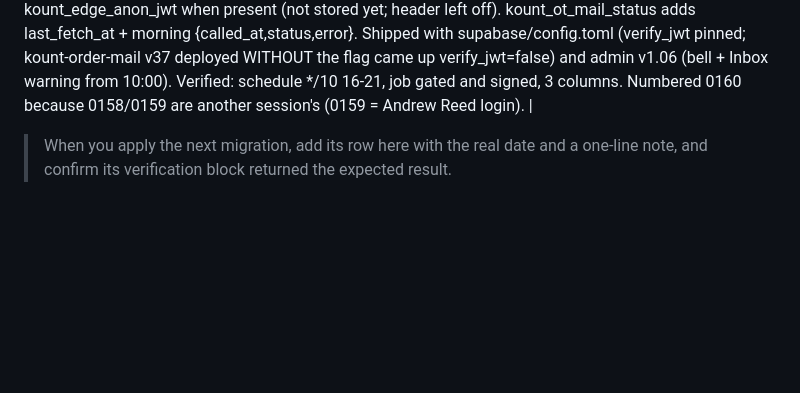
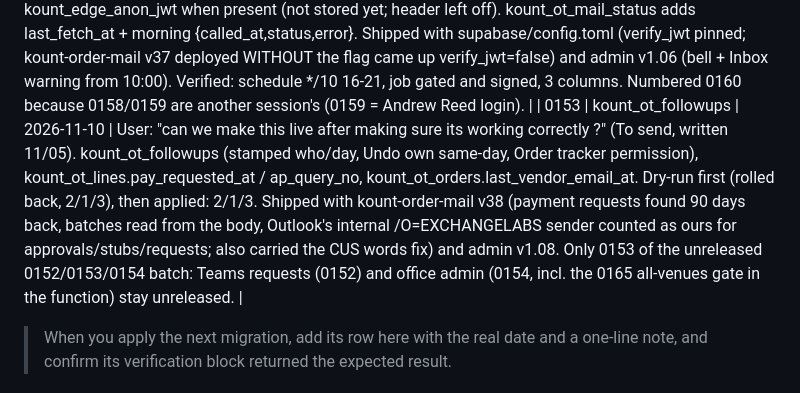
Before and after one commit to AdityaPurandare1/Counting-App, a Markdown page: supabase/migrations/APPLIED.md, the part around the change. GitHub-like rendering; blank space fills up the shorter version.

Commit message:
APPLIED: 0153 To send (2026-11-10)
Co-Authored-By: Claude Opus 5.5 <noreply@anthropic.com>

```diff
--- a/supabase/migrations/APPLIED.md
+++ b/supabase/migrations/APPLIED.md
@@ -187,6 +187,7 @@ editor over the project's early history; individual dates were not recorded (mar
 | 0145 | lady_delilah_merge_opening_counts       | 2026-11-03   | DATA. User: "merge the Lady Delilah's 2 counts". LD-102 (Mitch, submitted 10/31, 94 entries, whole cases = backstock) folded into the opening count LD-383 (active, 434 entries, open bar) as zone 'Mitch (LD-102)'; LD-102 cancelled (11 pending recounts left with it) and its computed report removed. Without this LD-383 would have been measured against LD-102 (62 of Mitch's 80 items read as gone). Only 18 items overlap, with different quantities -> different stock, added. After: LD-383 528 entries (3,714 + 513 units), v14 has no other submitted count. Dry run first. Rollback: 0145_ROLLBACK_lady_delilah_merge_opening_counts.sql. |
 | 0157 | kount_ot_quote_approval                  | 2026-11-10   | User: "for the quotes received, there has to be an email sent from my end stating it was approved or good to go ahead / yes ... keep the quoted items flagged till that email is sent". kount_ot_lines.quote_approved_at / quote_approved_for / quote_approval_note / quote_approval_message_id. Flag = Quoted with no approval for its current quote number (revised quote = flagged again). kount-order-mail approvalPhase (every pull after sentPhase + 'approvals' action = admin "I've sent it, check now"): order threads + searched real quote ids, shared planQuoteApprovals. Applied: 24 Quoted lines flagged; first check stamped 1 (OSE-0020, Hursh 10/22 'go ahead and issue invoices'). Deploy NOTE: kount-order-mail MUST be deployed with --no-verify-jwt (the 11/09 deploy without it 401'd all 12 of the 11/10 9am calls). Admin v1.05. Rollback: 0157_ROLLBACK_kount_ot_quote_approval.sql. |
 | 0160 | kount_ot_mail_morning_watch              | 2026-11-10   | User: "can we fix so the 9am run doesnt stop again". On 11/10 all 12 of the 9 o'clock calls got 401 (the 11/09 deploy went out without --no-verify-jwt). kount_ot_mail_account.last_fetch_at / morning_request_id / morning_called_at (backfilled last_fetch_at = 11/09 19:34Z). Job kount-order-mail-morning now */10 16-21 UTC and calls only while today's mail is unread (9:00-13:59 LA), stores its net.http_post id, and sends the anon JWT from vault kount_edge_anon_jwt when present (not stored yet; header left off). kount_ot_mail_status adds last_fetch_at + morning {called_at,status,error}. Shipped with supabase/config.toml (verify_jwt pinned; kount-order-mail v37 deployed WITHOUT the flag came up verify_jwt=false) and admin v1.06 (bell + Inbox warning from 10:00). Verified: schedule */10 16-21, job gated and signed, 3 columns. Numbered 0160 because 0158/0159 are another session's (0159 = Andrew Reed login). |
+| 0153 | kount_ot_followups                       | 2026-11-10   | User: "can we make this live after making sure its working correctly ?" (To send, written 11/05). kount_ot_followups (stamped who/day, Undo own same-day, Order tracker permission), kount_ot_lines.pay_requested_at / ap_query_no, kount_ot_orders.last_vendor_email_at. Dry-run first (rolled back, 2/1/3), then applied: 2/1/3. Shipped with kount-order-mail v38 (payment requests found 90 days back, batches read from the body, Outlook's internal /O=EXCHANGELABS sender counted as ours for approvals/stubs/requests; also carried the CUS words fix) and admin v1.08. Only 0153 of the unreleased 0152/0153/0154 batch: Teams requests (0152) and office admin (0154, incl. the 0165 all-venues gate in the function) stay unreleased. |
 
 > When you apply the next migration, add its row here with the real date and a one-line
 > note, and confirm its verification block returned the expected result.
```
